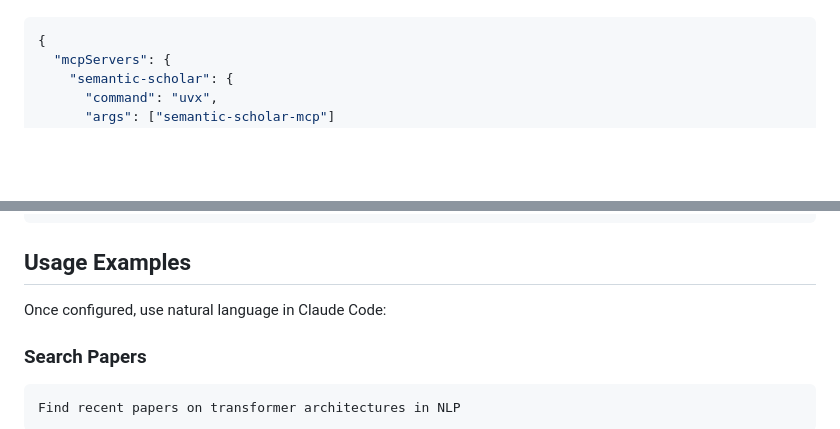
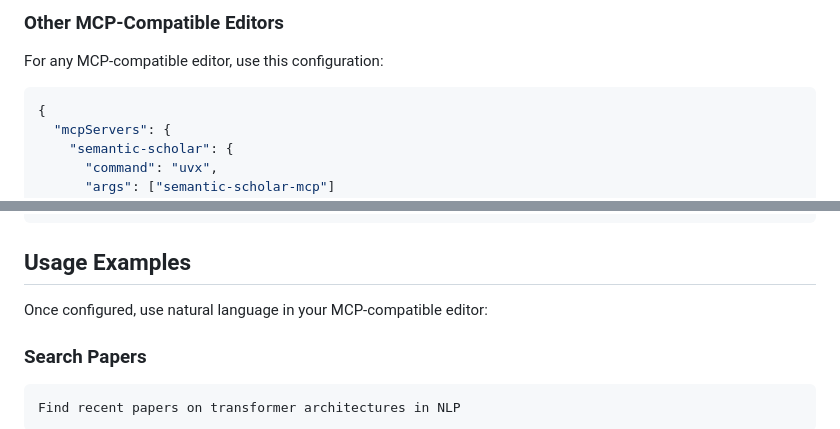
Before and after one commit to hy20191108/semantic-scholar-mcp, a Markdown page: README.md, 2 parts joined by grey strips. Rendered like a GitHub page; blank space fills up the shorter version.

````diff
--- a/README.md
+++ b/README.md
@@ -48,3 +94,6 @@ For manual setup, add to your MCP configuration:
+### Other MCP-Compatible Editors
+
+For any MCP-compatible editor, use this configuration:
 
 ```json
 {
@@ -77,7 +126,7 @@ Get your free API key from [Semantic Scholar](https://www.semanticscholar.org/pr
 
 ## Usage Examples
 
-Once configured, use natural language in Claude Code:
+Once configured, use natural language in your MCP-compatible editor:
 
 ### Search Papers
 ```
````
Also changed, not shown: other parts of README.md (+54 -8 lines).
